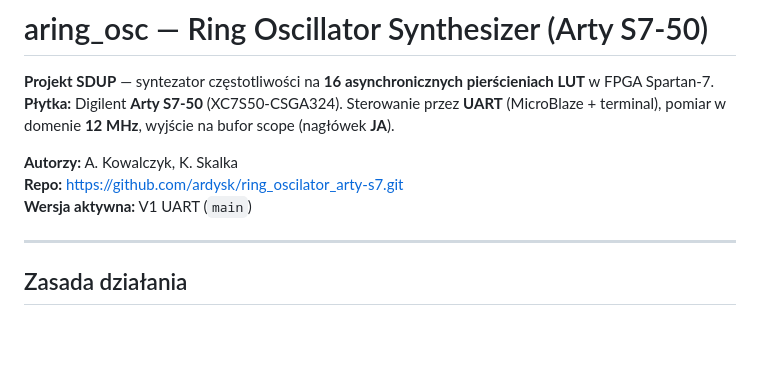
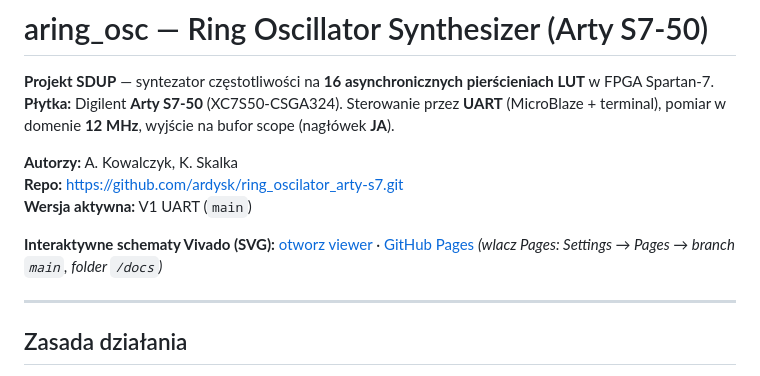
Before and after one commit to ardysk/ring_oscilator_arty-s7, a Markdown page: README.md, the part around the change. GitHub-like rendering; blank space fills up the shorter version.

```diff
--- a/README.md
+++ b/README.md
@@ -6,6 +6,8 @@
 **Autorzy:** A. Kowalczyk, K. Skalka
 **Repo:** https://github.com/ardysk/ring_oscilator_arty-s7.git
 **Wersja aktywna:** V1 UART (`main`)
+
+**Interaktywne schematy Vivado (SVG):** [otworz viewer](docs/vivado_schematics/index.html) · [GitHub Pages](https://ardysk.github.io/ring_oscilator_arty-s7/vivado_schematics/index.html) *(wlacz Pages: Settings → Pages → branch `main`, folder `/docs`)*
 
 ---
 
```
